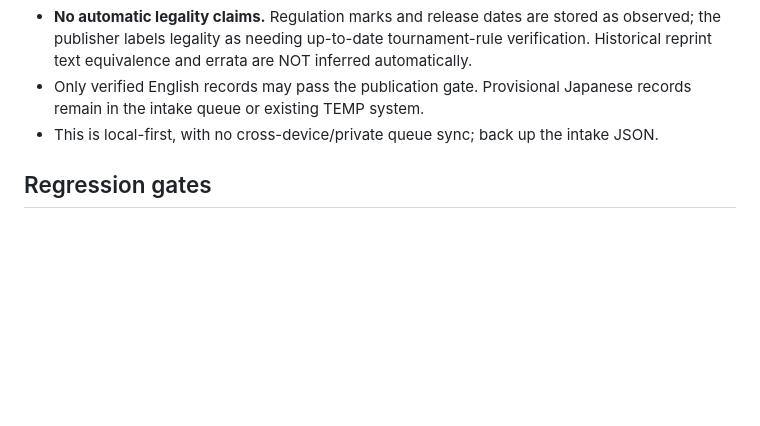
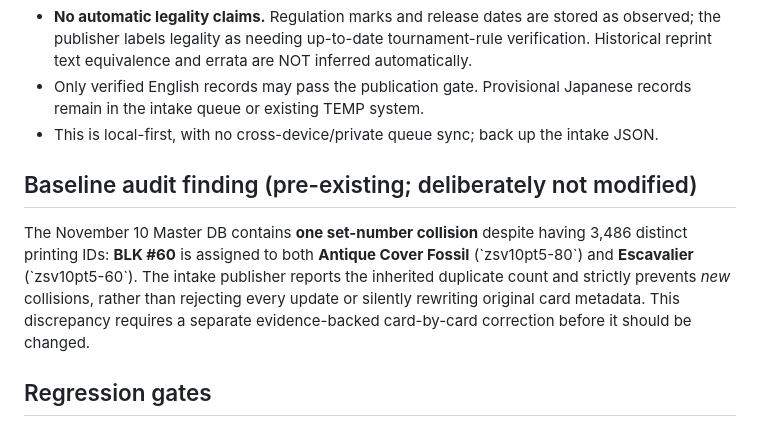
Before and after one commit to MckTCG/toolbelt, a Markdown page: docs/card-db-intake-v1.md, the part around the change. Rendered like a GitHub page; blank space fills up the shorter version.

Commit message:
Document pre-existing BLK collector-number collision discovered in Master DB

```diff
--- a/docs/card-db-intake-v1.md
+++ b/docs/card-db-intake-v1.md
@@ -79,6 +79,10 @@ The publisher is **atomic at batch level**: if any approved candidate is rejecte
 - Only verified English records may pass the publication gate. Provisional Japanese records remain in the intake queue or existing TEMP system.
 - This is local-first, with no cross-device/private queue sync; back up the intake JSON.
 
+## Baseline audit finding (pre-existing; deliberately not modified)
+
+The November 10 Master DB contains **one set-number collision** despite having 3,486 distinct printing IDs: **BLK #60** is assigned to both **Antique Cover Fossil** (\`zsv10pt5-80\`) and **Escavalier** (\`zsv10pt5-60\`). The intake publisher reports the inherited duplicate count and strictly prevents *new* collisions, rather than rejecting every update or silently rewriting original card metadata. This discrepancy requires a separate evidence-backed card-by-card correction before it should be changed.
+
 ## Regression gates
 - \`node scripts/test-card-intake.mjs\` tests URL handling, CSV, classification, duplicate DLR printings, metadata verification, dry runs, atomic publication, and new-vs-printing grouping on an isolated copy of the Master DB.
 - \`node scripts/test-card-intake-browser.mjs\` runs headless Chromium to test review UI, approval, download, page reload, DLR duplicate prevention and preservation of existing Card DB storage.
```
